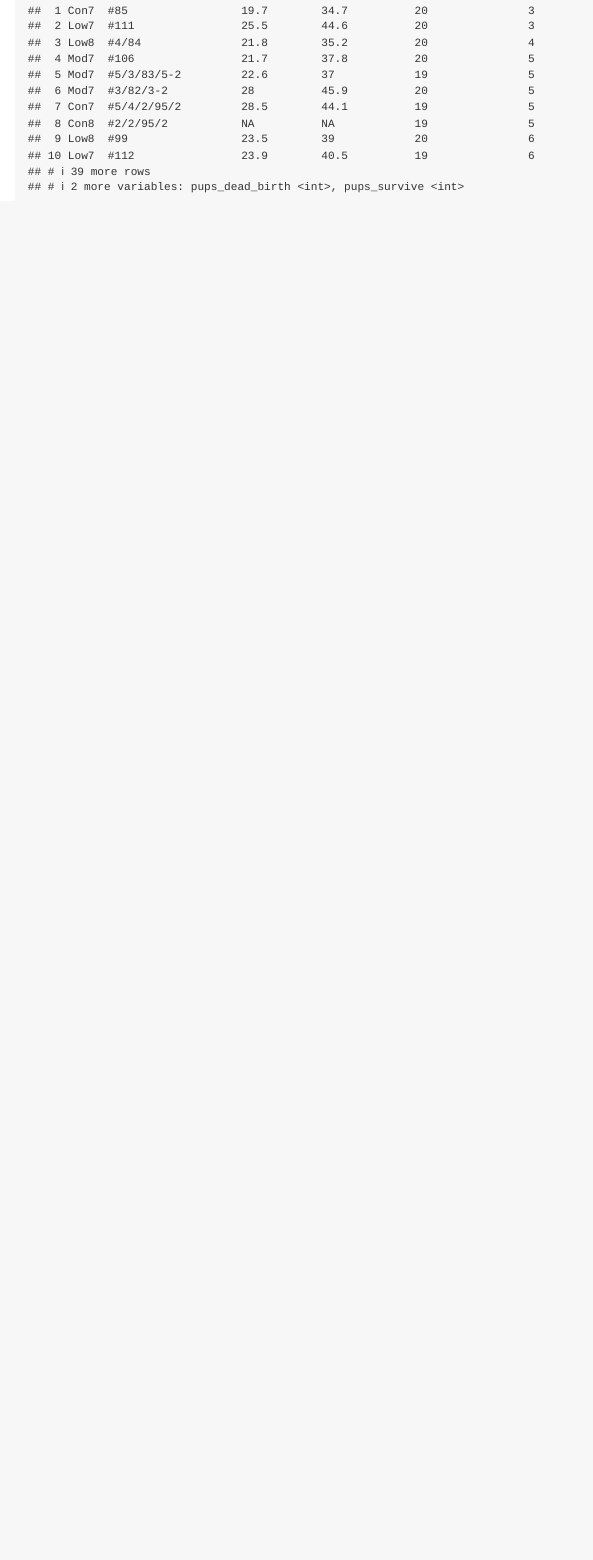
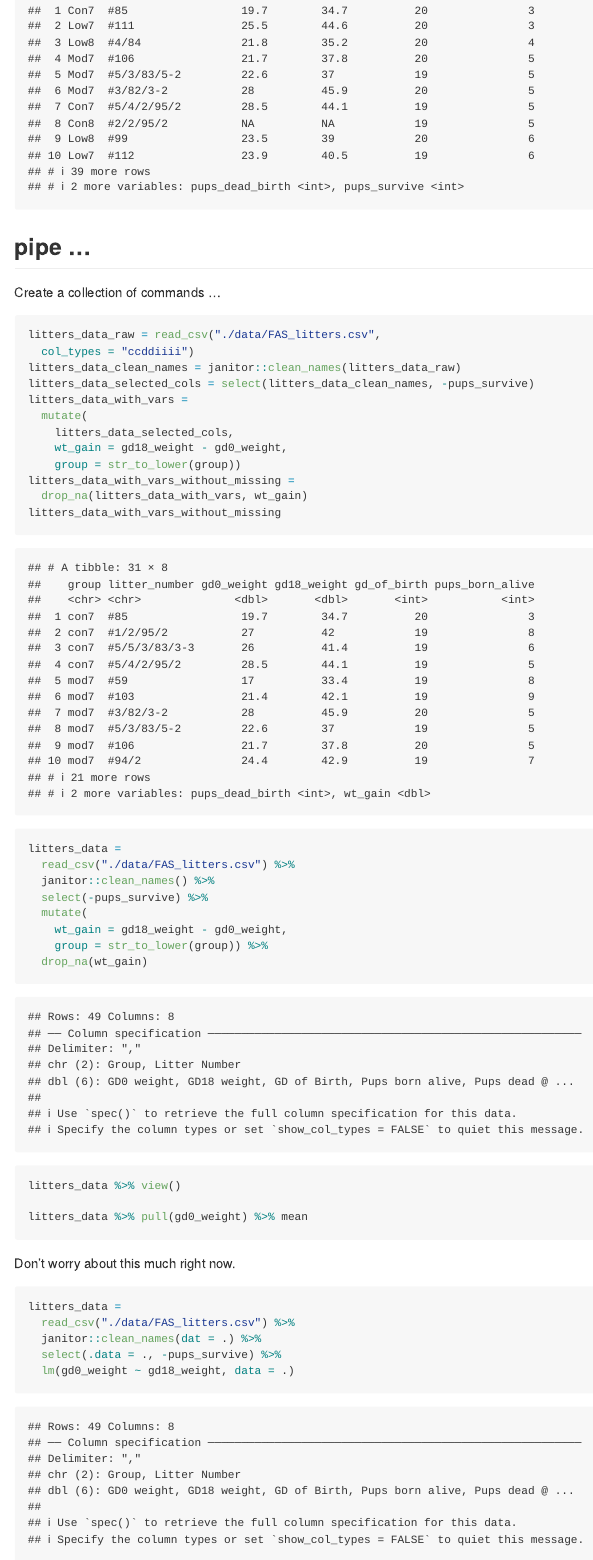
Before and after one commit to cuxunwang/data_wrangling_i, an R Markdown document (data_manipulation.Rmd): the page in a window 1100 px wide, from 11210 px down. Rendered offline with R 4.5, knitr and Pandoc, with nearby package versions; long lines of code are wrapped; column names are cleaned by a stand-in for the janitor package.

Commit message:
piping is so great

````diff
--- a/data_manipulation.Rmd
+++ b/data_manipulation.Rmd
@@ -105,3 +105,50 @@ arrange(litters_data, desc(pups_born_alive))
 #arrange according to a few different things:
 arrange(litters_data, pups_born_alive, gd0_weight)
 ```
+
+## pipe ...
+
+Create a collection of commands ...
+
+```{r}
+litters_data_raw = read_csv("./data/FAS_litters.csv",
+  col_types = "ccddiiii")
+litters_data_clean_names = janitor::clean_names(litters_data_raw)
+litters_data_selected_cols = select(litters_data_clean_names, -pups_survive)
+litters_data_with_vars =
+  mutate(
+    litters_data_selected_cols,
+    wt_gain = gd18_weight - gd0_weight,
+    group = str_to_lower(group))
+litters_data_with_vars_without_missing =
+  drop_na(litters_data_with_vars, wt_gain)
+litters_data_with_vars_without_missing
+```
+
+```{r}
+litters_data =
+  read_csv("./data/FAS_litters.csv") %>%
+  janitor::clean_names() %>%
+  select(-pups_survive) %>%
+  mutate(
+    wt_gain = gd18_weight - gd0_weight,
+    group = str_to_lower(group)) %>%
+  drop_na(wt_gain)
+```
+
+```{r, eval = FALSE}
+litters_data %>% view()
+
+litters_data %>% pull(gd0_weight) %>% mean
+```
+
+
+Don't worry about this much right now.
+
+```{r}
+litters_data =
+  read_csv("./data/FAS_litters.csv") %>%
+  janitor::clean_names(dat = .) %>%
+  select(.data = ., -pups_survive) %>%
+  lm(gd0_weight ~ gd18_weight, data = .)
+```
````
Also changed, not shown: data_manipulation.md.
